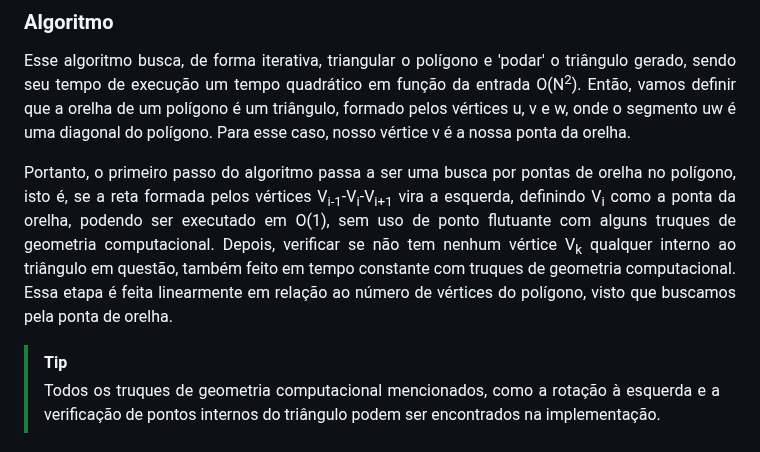
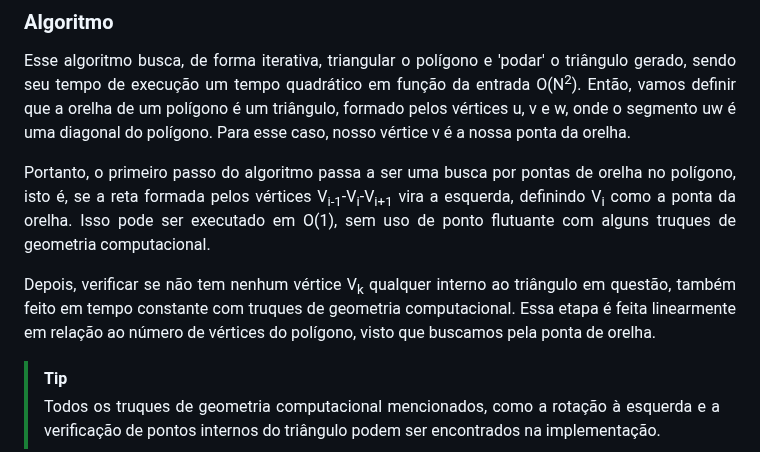
Before and after one commit to bdlemos/Art-gallery-problem, a Markdown page: README.md, the part around the change. Rendered like a GitHub page.

```diff
--- a/README.md
+++ b/README.md
@@ -84,7 +84,9 @@ A importância desse teorema para nós? Podemos concluir diretamente, então, qu
 
 Esse algoritmo busca, de forma iterativa, triangular o polígono e 'podar' o triângulo gerado, sendo seu tempo de execução um tempo quadrático em função da entrada O(N<sup>2</sup>). Então, vamos definir que a orelha de um polígono é um triângulo, formado pelos vértices u, v e w, onde o segmento uw é uma diagonal do polígono. Para esse caso, nosso vértice v é a nossa ponta da orelha.
 
-Portanto, o primeiro passo do algoritmo passa a ser uma busca por pontas de orelha no polígono, isto é, se a reta formada pelos vértices V<sub>i-1</sub>-V<sub>i</sub>-V<sub>i+1</sub> vira a esquerda, definindo V<sub>i</sub> como a ponta da orelha, podendo ser executado em O(1), sem uso de ponto flutuante com alguns truques de geometria computacional. Depois, verificar se não tem nenhum vértice V<sub>k</sub> qualquer interno ao triângulo em questão, também feito em tempo constante com truques de geometria computacional. Essa etapa é feita linearmente em relação ao número de vértices do polígono, visto que buscamos pela ponta de orelha.
+Portanto, o primeiro passo do algoritmo passa a ser uma busca por pontas de orelha no polígono, isto é, se a reta formada pelos vértices V<sub>i-1</sub>-V<sub>i</sub>-V<sub>i+1</sub> vira a esquerda, definindo V<sub>i</sub> como a ponta da orelha. Isso pode ser executado em O(1), sem uso de ponto flutuante com alguns truques de geometria computacional.
+
+Depois, verificar se não tem nenhum vértice V<sub>k</sub> qualquer interno ao triângulo em questão, também feito em tempo constante com truques de geometria computacional. Essa etapa é feita linearmente em relação ao número de vértices do polígono, visto que buscamos pela ponta de orelha.
 
 </div>
 
```
